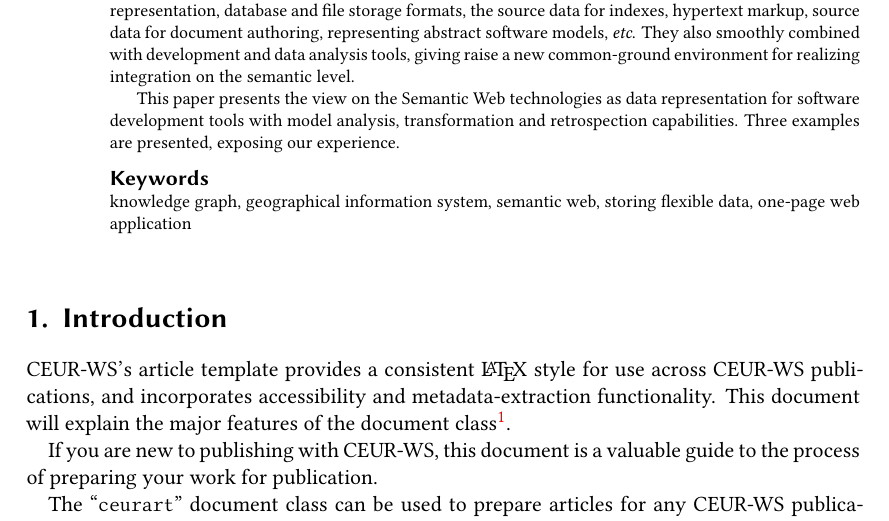
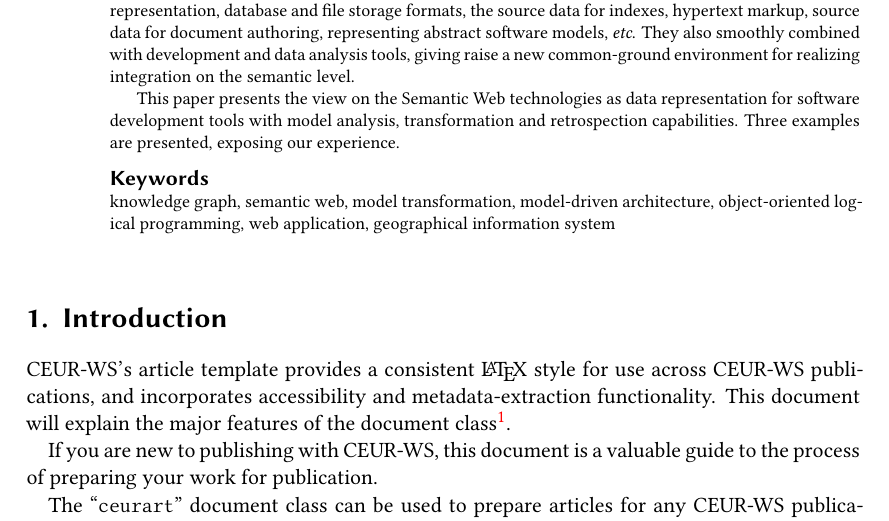
Before and after one commit to eugeneai/paper-aicts-2021, a LaTeX document (paper-aicts-cherkashin.tex): part of page 1 of 7, cut so that both start at the same text. Compiled offline with XeLaTeX; a LaTeX package or settings file that is missing is left out.

Commit message:
Revised keywords.

```diff
--- a/paper-aicts-cherkashin.tex
+++ b/paper-aicts-cherkashin.tex
@@ -94,10 +94,12 @@ url=https://github.org/eugeneai,
 %% the work being presented. Separate the keywords with commas.
 \begin{keywords}
   knowledge graph \sep
-  geographical information system \sep
   semantic web \sep
-  storing flexible data \sep
-  one-page web application
+  model transformation \sep
+  model-driven architecture \sep
+  object-oriented logical programming \sep
+  web application \sep
+  geographical information system
 \end{keywords}
 
 
```
